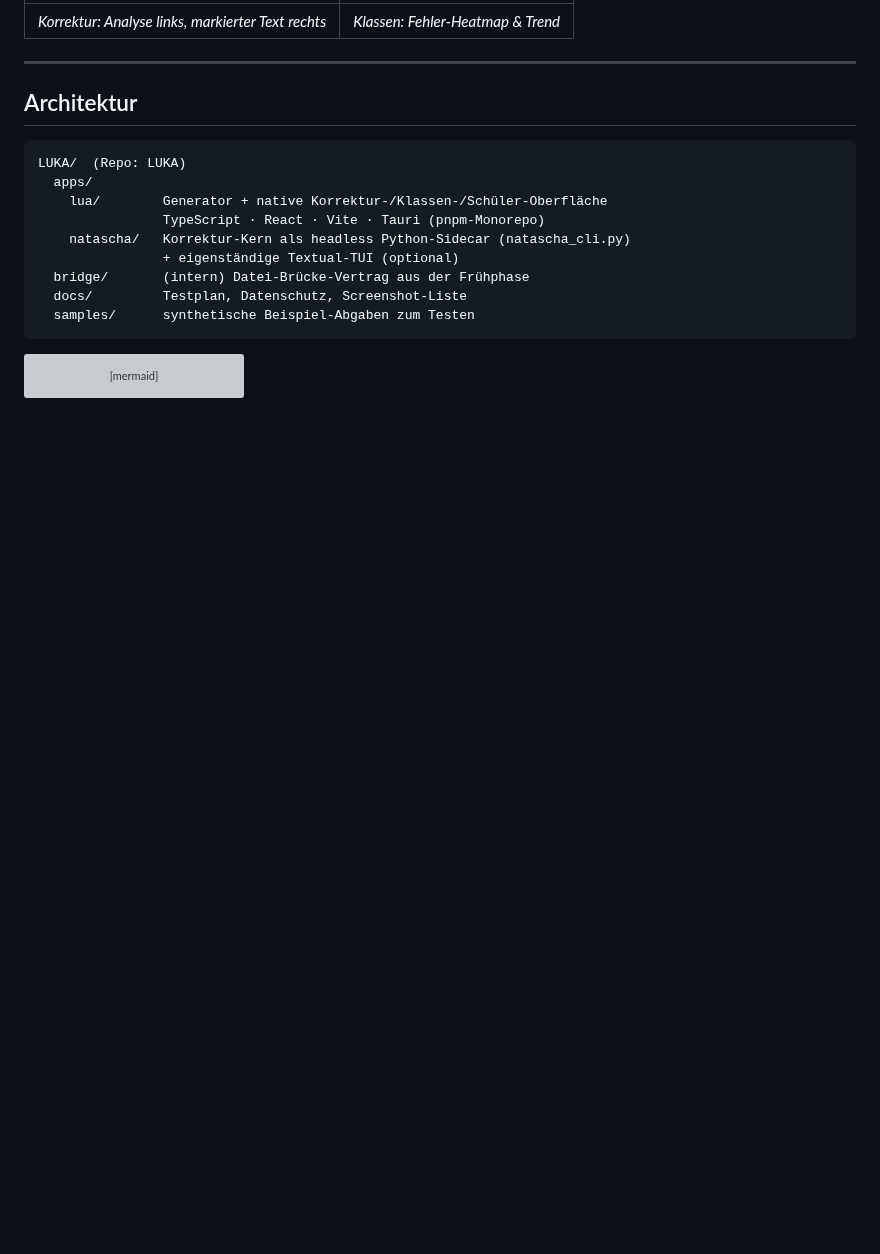
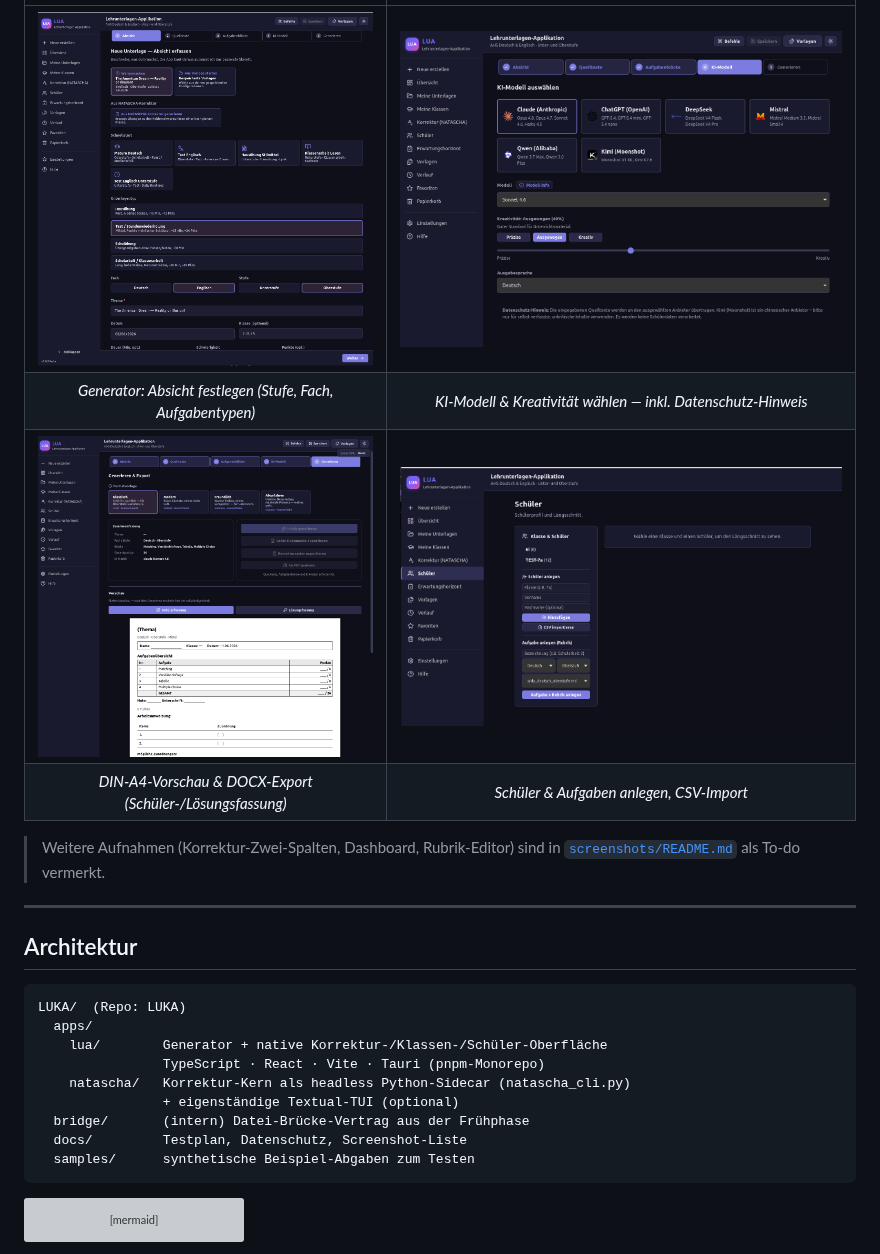
Before and after one commit to milanradisavljevic/LUKA, a Markdown page: README.md, the part around one of its changes. GitHub-like rendering; pictures changed too: screenshots/LLM-Auswahl.png (added), screenshots/Schülermenü.png (added), screenshots/Vorschau.png (added); blank space fills up the shorter version; grey boxes are pictures that could not be loaded.

```diff
--- a/README.md
+++ b/README.md
@@ -62,5 +62,11 @@ flowchart LR
 |:--:|:--:|
-| *Korrektur: Analyse links, markierter Text rechts* | *Klassen: Fehler-Heatmap &amp; Trend* |
+| ![Neue Unterlage: Absicht](screenshots/Übersicht.png) | ![KI-Modell wählen](screenshots/LLM-Auswahl.png) |
+| *Generator: Absicht festlegen (Stufe, Fach, Aufgabentypen)* | *KI-Modell &amp; Kreativität wählen — inkl. Datenschutz-Hinweis* |
+| ![Vorschau &amp; Export](screenshots/Vorschau.png) | ![Schüler verwalten](screenshots/Schülermenü.png) |
+| *DIN-A4-Vorschau &amp; DOCX-Export (Schüler-/Lösungsfassung)* | *Schüler &amp; Aufgaben anlegen, CSV-Import* |
+
+> Weitere Aufnahmen (Korrektur-Zwei-Spalten, Dashboard, Rubrik-Editor) sind in
+> [`screenshots/README.md`](screenshots/README.md) als To-do vermerkt.
 
 ---
 
```
Also changed, not shown: other parts of README.md (+4 -4 lines), docs/screenshots/README.md (deleted, +0 -25 lines), screenshots/README.md (added, +26 -0 lines), screenshots/Klassenauswertung.png (added).
